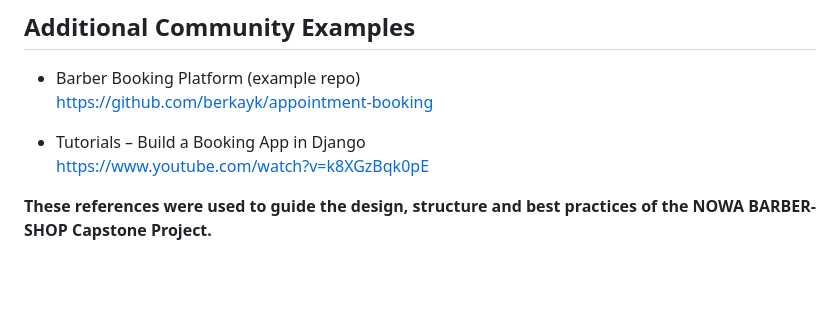
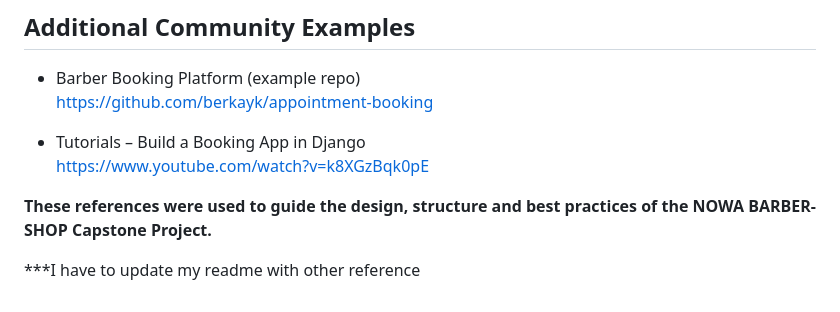
Before and after one commit to Juanes068/Capstone-Project, a Markdown page: README.md, the part around the change. GitHub-like rendering; blank space fills up the shorter version.

Commit message:
Last update deply

```diff
--- a/README.md
+++ b/README.md
@@ -567,3 +567,5 @@ This Capstone Project was built using public knowledge and best practices from v
 
 
 **These references were used to guide the design, structure and best practices of the NOWA BARBER-SHOP Capstone Project.**
+
+***I have to update my readme with other reference
```
